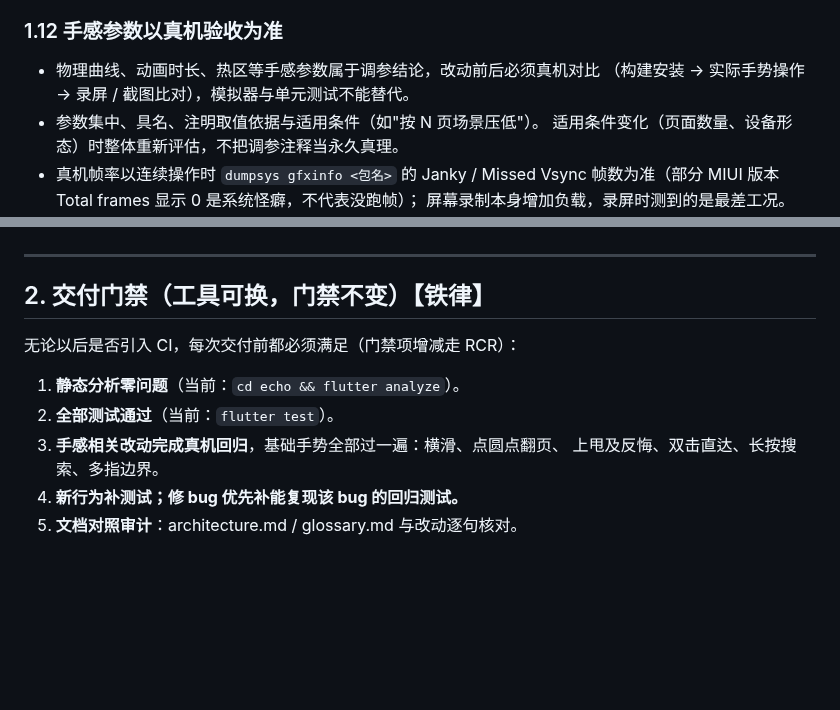
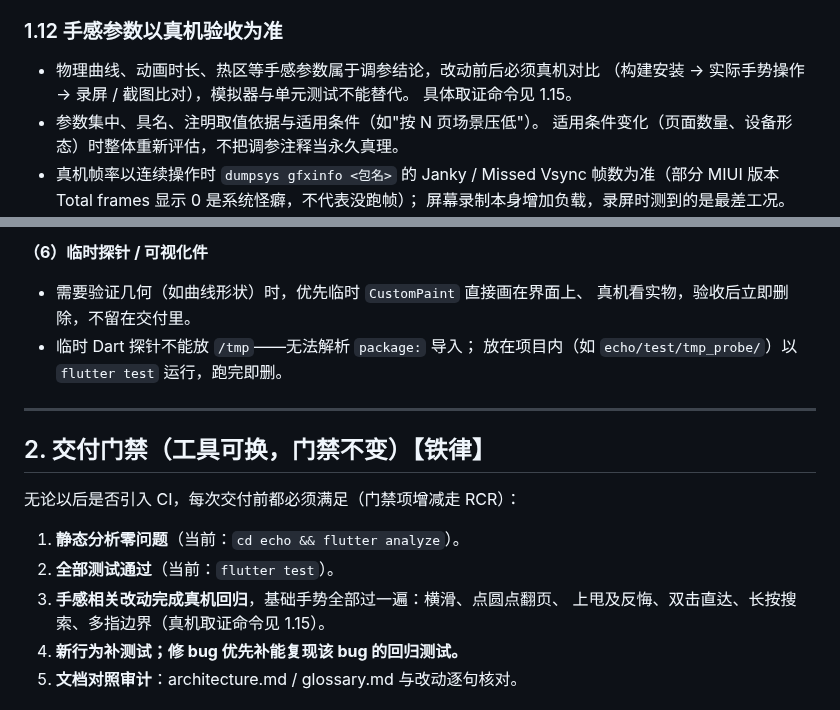
Before and after one commit to HaitoPhenol/Echo, a Markdown page: docs/engineering_standards.md, 2 parts joined by grey strips. GitHub-like rendering; blank space fills up the shorter version.

```diff
--- a/docs/engineering_standards.md
+++ b/docs/engineering_standards.md
@@ -185,6 +185,7 @@
 
 - 物理曲线、动画时长、热区等手感参数属于调参结论，改动前后必须真机对比
   （构建安装 → 实际手势操作 → 录屏 / 截图比对），模拟器与单元测试不能替代。
+  具体取证命令见 1.15。
 - 参数集中、具名、注明取值依据与适用条件（如"按 N 页场景压低"）。
   适用条件变化（页面数量、设备形态）时整体重新评估，不把调参注释当永久真理。
 - 真机帧率以连续操作时 `dumpsys gfxinfo <包名>` 的 Janky / Missed Vsync
@@ -207,3 +299,10 @@
+**（6）临时探针 / 可视化件**
+
+- 需要验证几何（如曲线形状）时，优先临时 `CustomPaint` 直接画在界面上、
+  真机看实物，验收后立即删除，不留在交付里。
+- 临时 Dart 探针不能放 `/tmp`——无法解析 `package:` 导入；
+  放在项目内（如 `echo/test/tmp_probe/`）以 `flutter test` 运行，跑完即删。
+
 ---
 
 ## 2. 交付门禁（工具可换，门禁不变）【铁律】
@@ -213,7 +312,7 @@
 1. **静态分析零问题**（当前：`cd echo && flutter analyze`）。
 2. **全部测试通过**（当前：`flutter test`）。
 3. **手感相关改动完成真机回归**，基础手势全部过一遍：横滑、点圆点翻页、
-   上甩及反悔、双击直达、长按搜索、多指边界。
+   上甩及反悔、双击直达、长按搜索、多指边界（真机取证命令见 1.15）。
 4. **新行为补测试；修 bug 优先补能复现该 bug 的回归测试。**
 5. **文档对照审计**：architecture.md / glossary.md 与改动逐句核对。
 
```
Also changed, not shown: other parts of docs/engineering_standards.md (+91 -0 lines).
